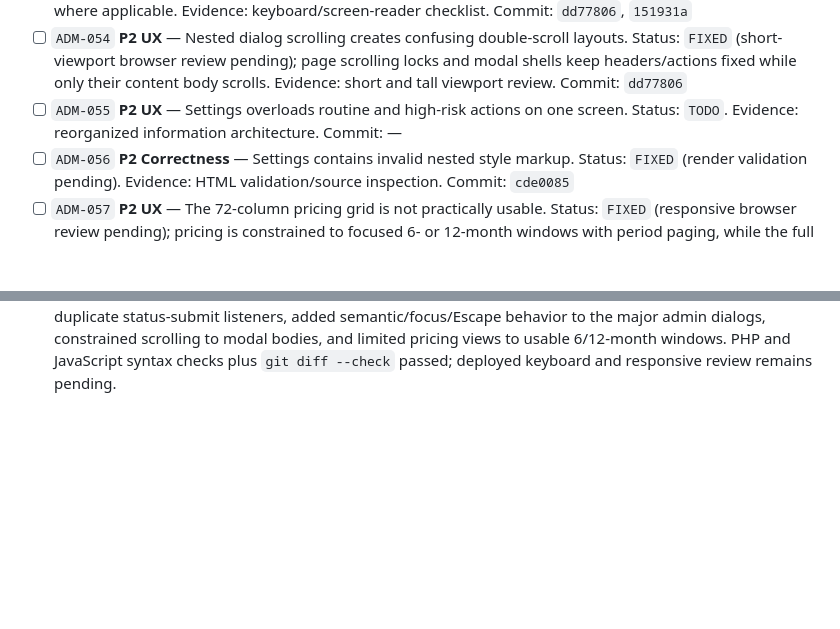
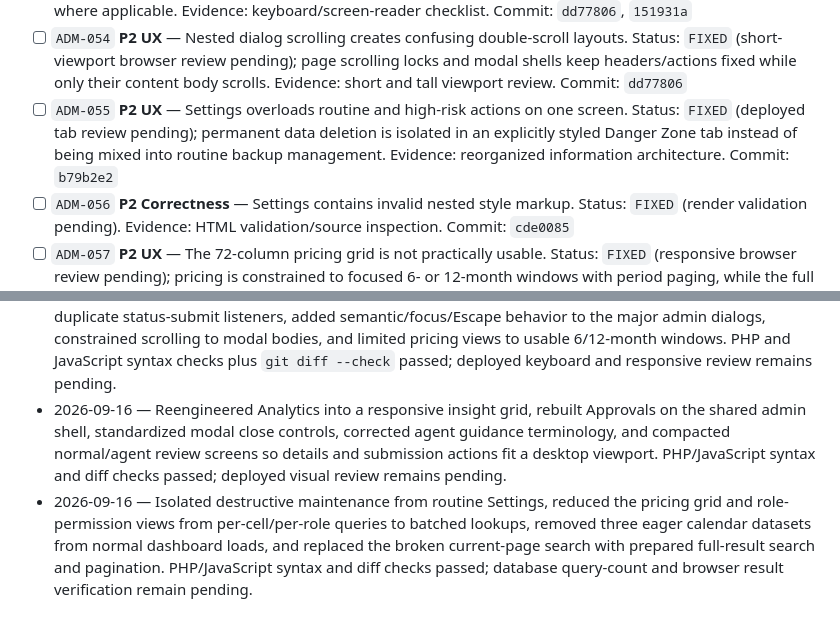
Before and after one commit to Dinu-Sri/support-theravada-dhana, a Markdown page: ADMIN_REMEDIATION_TRACKER.md, 2 parts joined by grey strips. GitHub-like rendering; blank space fills up the shorter version.

```diff
--- a/ADMIN_REMEDIATION_TRACKER.md
+++ b/ADMIN_REMEDIATION_TRACKER.md
@@ -85,7 +85,7 @@ Statuses: `TODO` → `IN PROGRESS` → `FIXED` → `VERIFIED`; use `BLOCKED` onl
 - [ ] `ADM-052` **P2 UX** — Native alert/prompt/confirm dialogs interrupt workflows. Status: `FIXED` (browser workflow review pending); admin confirmations, prompts, validation messages, and destructive actions now use a consistent application dialog/toast layer. Evidence: consistent app dialogs/toasts. Commit: `dd77806`
 - [ ] `ADM-053` **P2 Accessibility** — Modals lack focus management, roles, labels, and Escape behavior. Status: `FIXED` (keyboard/screen-reader review pending); shared, user, report, pricing, booking-details, edit, and conflict dialogs have semantic roles/labels, programmatic focus, Escape/backdrop close, and focus return where applicable. Evidence: keyboard/screen-reader checklist. Commit: `dd77806`, `151931a`
 - [ ] `ADM-054` **P2 UX** — Nested dialog scrolling creates confusing double-scroll layouts. Status: `FIXED` (short-viewport browser review pending); page scrolling locks and modal shells keep headers/actions fixed while only their content body scrolls. Evidence: short and tall viewport review. Commit: `dd77806`
-- [ ] `ADM-055` **P2 UX** — Settings overloads routine and high-risk actions on one screen. Status: `TODO`. Evidence: reorganized information architecture. Commit: —
+- [ ] `ADM-055` **P2 UX** — Settings overloads routine and high-risk actions on one screen. Status: `FIXED` (deployed tab review pending); permanent data deletion is isolated in an explicitly styled Danger Zone tab instead of being mixed into routine backup management. Evidence: reorganized information architecture. Commit: `b79b2e2`
 - [ ] `ADM-056` **P2 Correctness** — Settings contains invalid nested style markup. Status: `FIXED` (render validation pending). Evidence: HTML validation/source inspection. Commit: `cde0085`
 - [ ] `ADM-057` **P2 UX** — The 72-column pricing grid is not practically usable. Status: `FIXED` (responsive browser review pending); pricing is constrained to focused 6- or 12-month windows with period paging, while the full configured range remains summarized separately. Evidence: focused period/type workflow and responsive review. Commit: `dd77806`
 - [ ] `ADM-058` **P2 Edge case** — Empty pricing data displays January 1970. Status: `FIXED` (empty-database render pending). Evidence: empty-state test. Commit: `cde0085`
@@ -130,3 +135,5 @@ Add dated entries here with command/browser evidence. Never include credentials,
 - 2026-09-15 — Introduced shared admin design tokens and one responsive, permission-aware header across reservations, analytics, pricing, pricing history, settings, approvals, and roles. Corrected the approvals badge query, removed duplicate analytics navigation, stopped loading the partial pro-UI override, and converted dashboard summary navigation into compact semantic links. PHP lint and diff checks passed; browser/database review remains pending.
 - 2026-09-15 — Reproduced the live booking initialization defect: Step 3 was exposed while Step 1 loaded. Removed the delay and inactive-step layout leak, compacted booking navigation and review spacing, verified all three production annual-price endpoints, and hardened client error handling. Simplified reservation status actions and People & Access, removed duplicate dashboard analytics, normalized typography, and restyled the dedicated analytics screen. PHP/JavaScript syntax and diff checks passed; the updated build still needs deployed visual testing.
 - 2026-09-15 — Replaced native admin dialogs with one reusable confirmation/prompt/toast layer, removed duplicate status-submit listeners, added semantic/focus/Escape behavior to the major admin dialogs, constrained scrolling to modal bodies, and limited pricing views to usable 6/12-month windows. PHP and JavaScript syntax checks plus `git diff --check` passed; deployed keyboard and responsive review remains pending.
+- 2026-09-16 — Reengineered Analytics into a responsive insight grid, rebuilt Approvals on the shared admin shell, standardized modal close controls, corrected agent guidance terminology, and compacted normal/agent review screens so details and submission actions fit a desktop viewport. PHP/JavaScript syntax and diff checks passed; deployed visual review remains pending.
+- 2026-09-16 — Isolated destructive maintenance from routine Settings, reduced the pricing grid and role-permission views from per-cell/per-role queries to batched lookups, removed three eager calendar datasets from normal dashboard loads, and replaced the broken current-page search with prepared full-result search and pagination. PHP/JavaScript syntax and diff checks passed; database query-count and browser result verification remain pending.
```
Also changed, not shown: other parts of ADMIN_REMEDIATION_TRACKER.md (+10 -5 lines).
